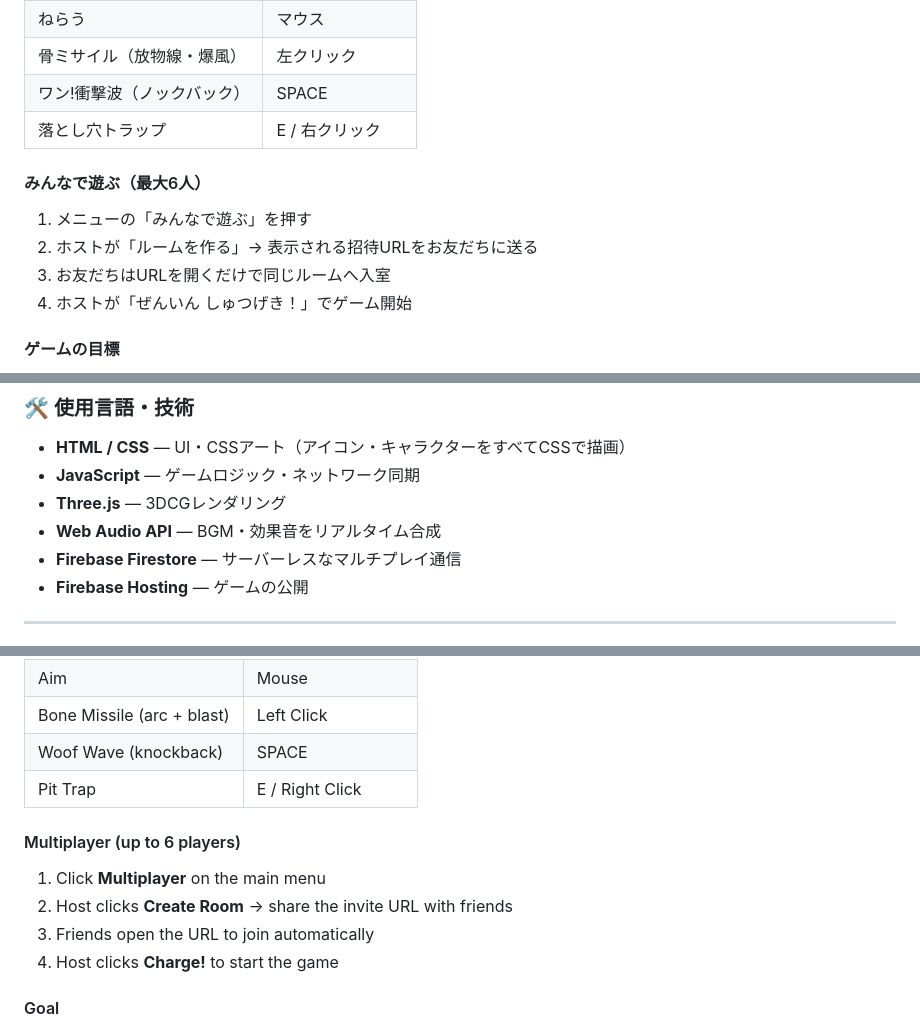
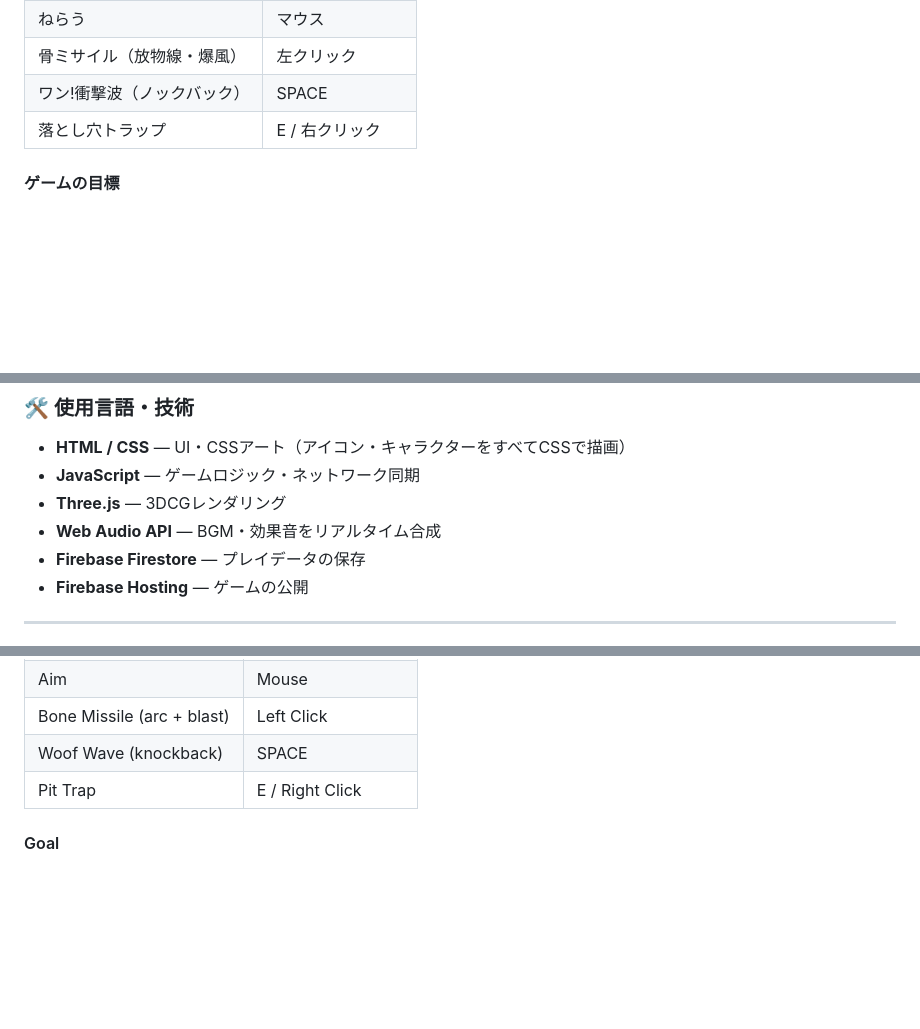
Before and after one commit to imshota1009/dog-squad, a Markdown page: README.md, 3 parts joined by grey strips. Rendered like a GitHub page; folded sections open; blank space fills up the shorter version.

Commit message:
Remove multiplayer references from README

```diff
--- a/README.md
+++ b/README.md
@@ -39,12 +39,6 @@ Three.js と Web Audio API で作ったブラウザ 3D タワーディフェン
 | ワン!衝撃波（ノックバック） | SPACE |
 | 落とし穴トラップ | E / 右クリック |
 
-#### みんなで遊ぶ（最大6人）
-1. メニューの「みんなで遊ぶ」を押す
-2. ホストが「ルームを作る」→ 表示される招待URLをお友だちに送る
-3. お友だちはURLを開くだけで同じルームへ入室
-4. ホストが「ぜんいん しゅつげき！」でゲーム開始
-
 #### ゲームの目標
 敵リスが犬小屋に到達するとHPが減る。WAVE 12 まで犬小屋のHPが0にならなければクリア！
 スコアでほねコインを獲得し、飼い主のショップで永続強化できる。
@@ -74,7 +68,7 @@ Three.js と Web Audio API で作ったブラウザ 3D タワーディフェン
 - **JavaScript** — ゲームロジック・ネットワーク同期
 - **Three.js** — 3DCGレンダリング
 - **Web Audio API** — BGM・効果音をリアルタイム合成
-- **Firebase Firestore** — サーバーレスなマルチプレイ通信
+- **Firebase Firestore** — プレイデータの保存
 - **Firebase Hosting** — ゲームの公開
 
 ---
@@ -148,12 +142,6 @@ Open the game in your browser, choose a stage, difficulty, and dog breed — the
 | Woof Wave (knockback) | SPACE |
 | Pit Trap | E / Right Click |
 
-#### Multiplayer (up to 6 players)
-1. Click **Multiplayer** on the main menu
-2. Host clicks **Create Room** → share the invite URL with friends
-3. Friends open the URL to join automatically
-4. Host clicks **Charge!** to start the game
-
 #### Goal
 Prevent squirrels from reaching the doghouse. Survive all 12 waves without the doghouse HP hitting zero!
 Earn Bone Coins from your score and spend them at the Owner's Shop for permanent upgrades.
```
Also changed, not shown: other parts of README.md (+3 -3 lines).
